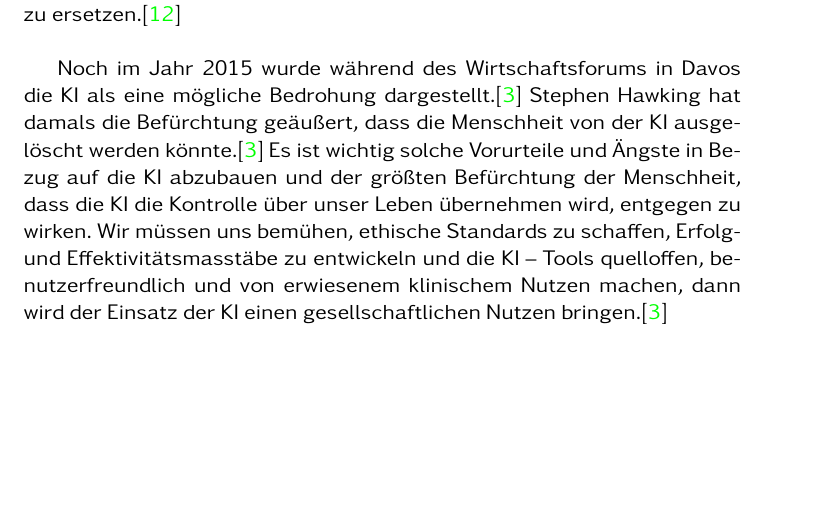
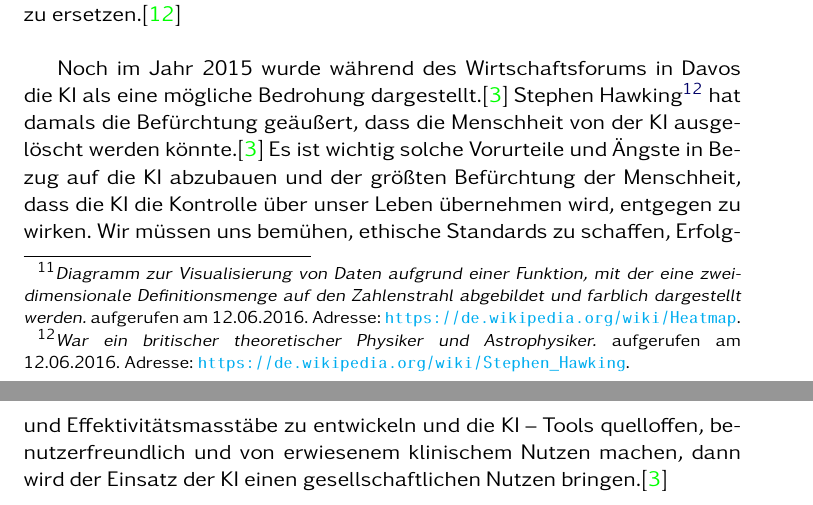
Before and after one commit to langmiriam/SATSS20, a LaTeX document (SATArbeit.tex, which reads partials/ki-limitations.tex, references.bib): part of page 14 of 21 before the commit and two parts of pages 14 and 15 of 23 after it, the two joined at a grey line, cut so that both start at the same text, the shorter picture padded with empty space. Compiled offline with pdfLaTeX.

Commit message:
footprints added

```diff
--- a/partials/ki-limitations.tex
+++ b/partials/ki-limitations.tex
@@ -4,2 +4,3 @@ Die Überanpassung von Algorithmen ist eine der Ursachen, welche die Anwendung d
 
 Einer der größten Kritikpunkte an der Integration der KI in der Medizin ist, dass sich KI Systeme von außen betrachtet wie eine Black-Box verhalten.\cite{The_missing_pieces} Gemeint ist mit diesem Bild, dass es im Fall von Algorithmen mit tiefem Lernprozess nicht möglich ist, nachzuvollziehen, wie sie zu ihrer Entscheidung gekommen sind.\cite{The_missing_pieces} Zum Beispiel kann ein Arzt, der von einem KI System einen radiologischen Befund gemeldet bekommt, weder sagen, welche Verfahrensmerkmale für die Analyse verwendet wurden, noch wie sie analysiert wurden und warum der Algorithmus zu diesem Ergebnis kam?\cite{The_missing_pieces} Der Mangel an Transparenz hat die KI in der wissenschaftlichen Gemeinschaft bisher zurückgedrängt, denn oft ist das „Warum“ hinter einer Vorhersage genauso wichtig wie die Vorhersage selbst. \cite{The_missing_pieces}
+Nicht einmal die Korrektheit des Algorithmus lässt sich sicher nachweisen. Versuche, das Black-Box-Problem visuell zu lösen, indem ausgewählte KI-Algorithmen mit Hilfe einer Heatmap\footfullcite{heatmap} dargestellt werden, helfen, die Black-Box der KI zu öffnen.\cite{AI_where_are_we_now} Trotzdem ist es weiterhin unumgänglich, den Mensch in die Entscheidung miteinzubeziehen und Interaktionen zwischen dem KI - System und dem Mensch zu ermöglichen.\cite{AI_where_are_we_now}
@@ -10,4 +10,4 @@ Weitere Problemfelder für die KI im Gesundheitswesen sind Privatsphäre und Inf
 Auf dieser Grundlage stellen sich eine Reihe von weiteren Fragen: Welcher Schutz gilt als zuverlässig? Wer bewertet die Zuverlässigkeit? Und nicht zu vergessen: Wer träg die Verantwortung?
 Die Frage der Verantwortlichkeit wird gerade in einem konkreten Fall diskutiert: bis heute wurde die Roboterchirurgie mit 144 Todesfällen in den Vereinigten Staaten in Verbindung gebracht.\cite{Chapter_14} Wer ist verantwortlich? Das Unternehmen, der Entwickler oder der Dienstleister? Auch hier setzt sich zwangsläufig die perfekte Mensch-Computer-Symbiose durch. Sie gibt uns den Anstoß, ein KI - System zu entwickeln, welches intelligente Fragen stellt, anstatt zu versuchen, den Arzt zu ersetzen.\cite{Chapter_14}\\
 
-Noch im Jahr 2015 wurde während des Wirtschaftsforums in Davos die KI als eine mögliche Bedrohung dargestellt.\cite{AI_in_medicine} Stephen Hawking hat damals die Befürchtung geäußert, dass die Menschheit von der KI ausgelöscht werden könnte.\cite{AI_in_medicine} Es ist wichtig solche Vorurteile und Ängste in Bezug auf die KI abzubauen und der größten Befürchtung der Menschheit, dass die KI die Kontrolle über unser Leben übernehmen wird, entgegen zu wirken. Wir müssen uns bemühen, ethische Standards zu schaffen, Erfolg- und Effektivitätsmasstäbe zu entwickeln und die KI – Tools quelloffen, benutzerfreundlich und von erwiesenem klinischem Nutzen machen, dann wird der Einsatz der KI einen gesellschaftlichen Nutzen bringen.\cite{AI_in_medicine}
+Noch im Jahr 2015 wurde während des Wirtschaftsforums in Davos die KI als eine mögliche Bedrohung dargestellt.\cite{AI_in_medicine} Stephen Hawking\footfullcite{stephen} hat damals die Befürchtung geäußert, dass die Menschheit von der KI ausgelöscht werden könnte.\cite{AI_in_medicine} Es ist wichtig solche Vorurteile und Ängste in Bezug auf die KI abzubauen und der größten Befürchtung der Menschheit, dass die KI die Kontrolle über unser Leben übernehmen wird, entgegen zu wirken. Wir müssen uns bemühen, ethische Standards zu schaffen, Erfolg- und Effektivitätsmasstäbe zu entwickeln und die KI – Tools quelloffen, benutzerfreundlich und von erwiesenem klinischem Nutzen machen, dann wird der Einsatz der KI einen gesellschaftlichen Nutzen bringen.\cite{AI_in_medicine}
--- a/references.bib
+++ b/references.bib
@@ -239,0 +244 @@ keywords = "Computational models of argument, Argument systems, Knowledge aggreg
+note = {aufgerufen am 12.06.2016}
@@ -239,0 +250 @@ keywords = "Computational models of argument, Argument systems, Knowledge aggreg
+note = {aufgerufen am 12.06.2016}
@@ -239,0 +256 @@ keywords = "Computational models of argument, Argument systems, Knowledge aggreg
+note = {aufgerufen am 12.06.2016}
@@ -239,0 +262,14 @@ keywords = "Computational models of argument, Argument systems, Knowledge aggreg
+note = {aufgerufen am 12.06.2016}
+}
+
+@misc{heatmap,
+title = { Diagramm zur Visualisierung von Daten aufgrund einer Funktion, mit der eine zweidimensionale Definitionsmenge auf den Zahlenstrahl abgebildet und farblich dargestellt werden.},
+url = {https://de.wikipedia.org/wiki/Heatmap},
+note = {aufgerufen am 12.06.2016}
+}
+
+@misc{stephen,
+title = {War ein britischer theoretischer Physiker und Astrophysiker.},
+url = {https://de.wikipedia.org/wiki/Stephen_Hawking},
+note = {aufgerufen am 12.06.2016}
+}
```
Also changed, not shown: partials/ki-advantages.tex (+1 -1 lines), partials/solutions.tex (+2 -0 lines), SATArbeit.pdf, partials/ki-limitations.tex (5 more changed lines), references.bib (19 more changed lines).
